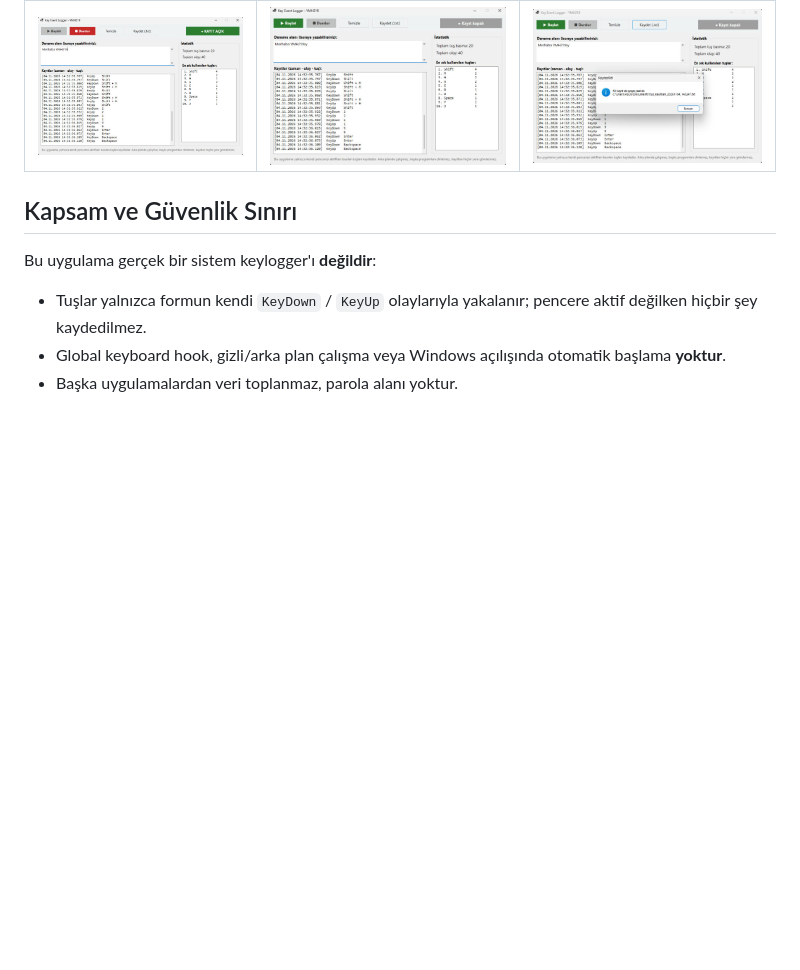
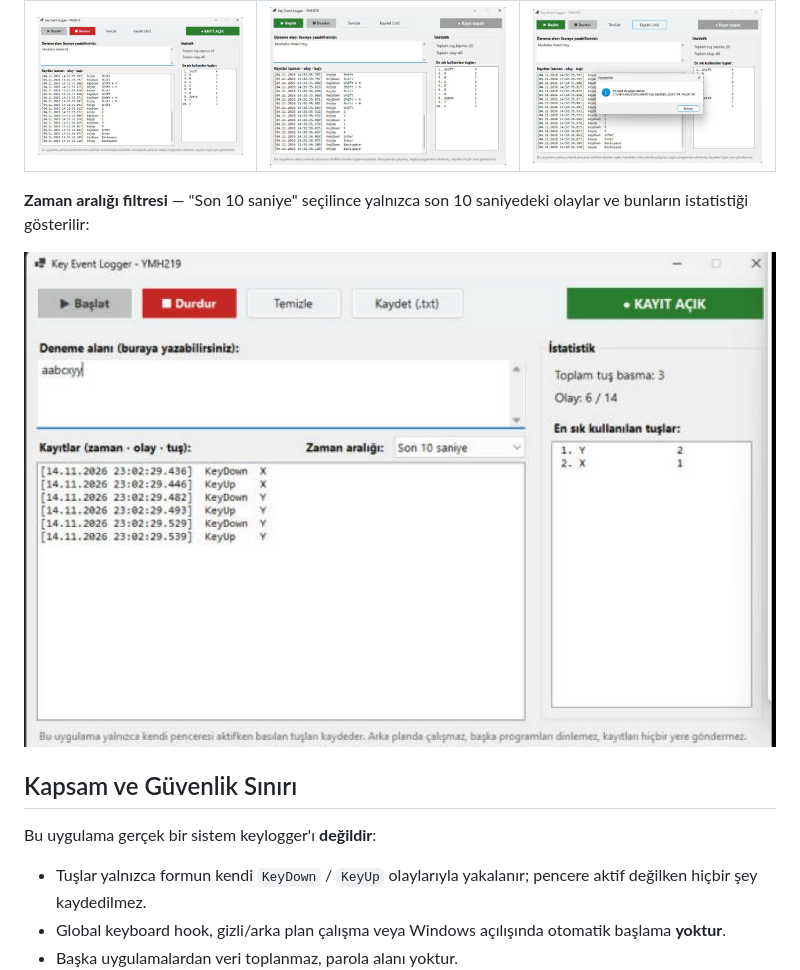
Before and after one commit to JuseufLeo/YMH219-KeyEventLogger, a Markdown page: README.md, the part around one of its changes. GitHub-like rendering; pictures changed too: screenshots/04-zaman-filtresi.png (added); blank space fills up the shorter version.

```diff
--- a/README.md
+++ b/README.md
@@ -11,6 +11,10 @@ Bu proje **Nesne Tabanlı Programlama (YMH 219)** dersi ek uygulama ödevi kapsa
 | Kayıt açık | Kayıt durduruldu | Dosyaya kaydetme |
 |---|---|---|
 | ![Kayıt açık](screenshots/01-kayit-acik.png) | ![Kayıt durduruldu](screenshots/02-kayit-durduruldu.png) | ![Dosyaya kaydetme](screenshots/03-dosyaya-kaydetme.png) |
+
+**Zaman aralığı filtresi** — "Son 10 saniye" seçilince yalnızca son 10 saniyedeki olaylar ve bunların istatistiği gösterilir:
+
+![Zaman aralığı filtresi](screenshots/04-zaman-filtresi.png)
 
 ## Kapsam ve Güvenlik Sınırı
 
```
Also changed, not shown: other parts of README.md (+3 -1 lines), 4 other files.
